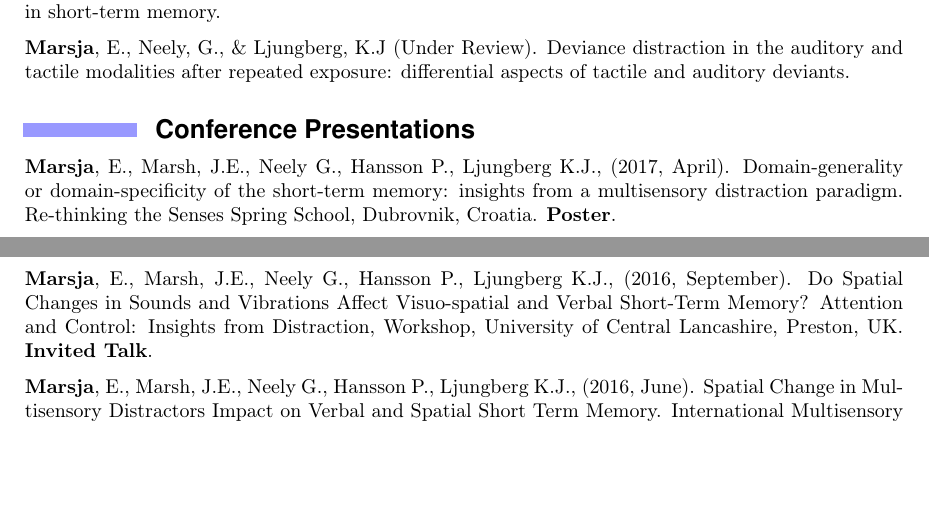
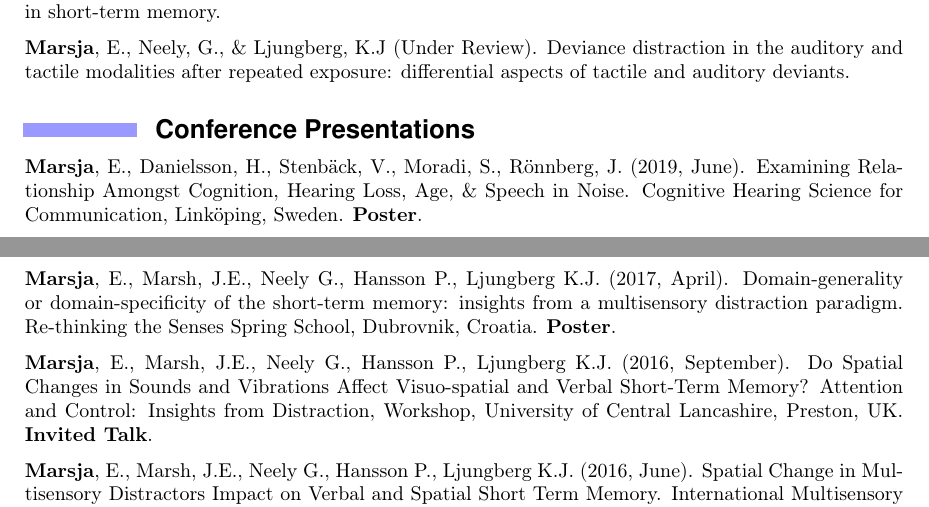
Before and after one commit to marsja/CV, a LaTeX document (marsja_erik2.tex): two parts of pages 2 and 3 of 6, joined at a grey line, cut so that both start at the same text, the shorter picture padded with empty space. Compiled offline with pdfLaTeX.

Commit message:
New CV (i.e., PDF file) generated

```diff
--- a/marsja_erik2.tex
+++ b/marsja_erik2.tex
@@ -302,18 +302,23 @@ deviants.
 \hypertarget{conference-presentations}{%
 \subsection{Conference Presentations}\label{conference-presentations}}
 
-\textbf{Marsja}, E., Marsh, J.E., Neely G., Hansson P., Ljungberg K.J.,
+\textbf{Marsja}, E., Danielsson, H., Stenbäck, V., Moradi, S., Rönnberg,
+J. (2019, June). Examining Relationship Amongst Cognition, Hearing Loss,
+Age, \& Speech in Noise. Cognitive Hearing Science for Communication,
+Linköping, Sweden. \textbf{Poster}.
+
+\textbf{Marsja}, E., Marsh, J.E., Neely G., Hansson P., Ljungberg K.J.
 (2017, April). Domain-generality or domain-specificity of the short-term
 memory: insights from a multisensory distraction paradigm. Re-thinking
 the Senses Spring School, Dubrovnik, Croatia. \textbf{Poster}.
 
-\textbf{Marsja}, E., Marsh, J.E., Neely G., Hansson P., Ljungberg K.J.,
+\textbf{Marsja}, E., Marsh, J.E., Neely G., Hansson P., Ljungberg K.J.
 (2016, September). Do Spatial Changes in Sounds and Vibrations Affect
 Visuo-spatial and Verbal Short-Term Memory? Attention and Control:
 Insights from Distraction, Workshop, University of Central Lancashire,
 Preston, UK. \textbf{Invited Talk}.
 
-\textbf{Marsja}, E., Marsh, J.E., Neely G., Hansson P., Ljungberg K.J.,
+\textbf{Marsja}, E., Marsh, J.E., Neely G., Hansson P., Ljungberg K.J.
 (2016, June). Spatial Change in Multisensory Distractors Impact on
 Verbal and Spatial Short Term Memory. International Multisensory
 Research Forum 17\textsuperscript{th} annual meeting, Suzhou, CHN.
```
Also changed, not shown: marsja_erik2.pdf, marsja_erik2.tex (6 more changed lines).
